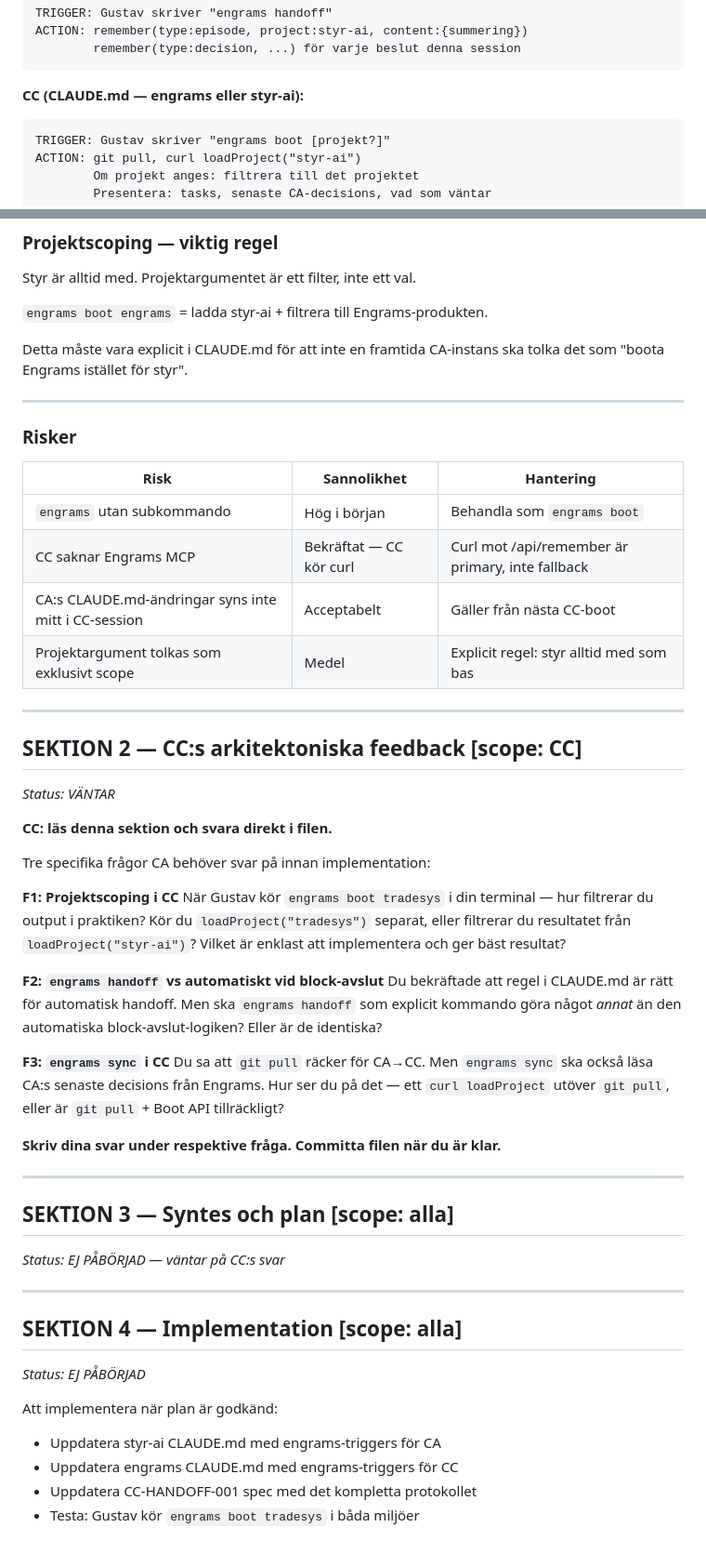
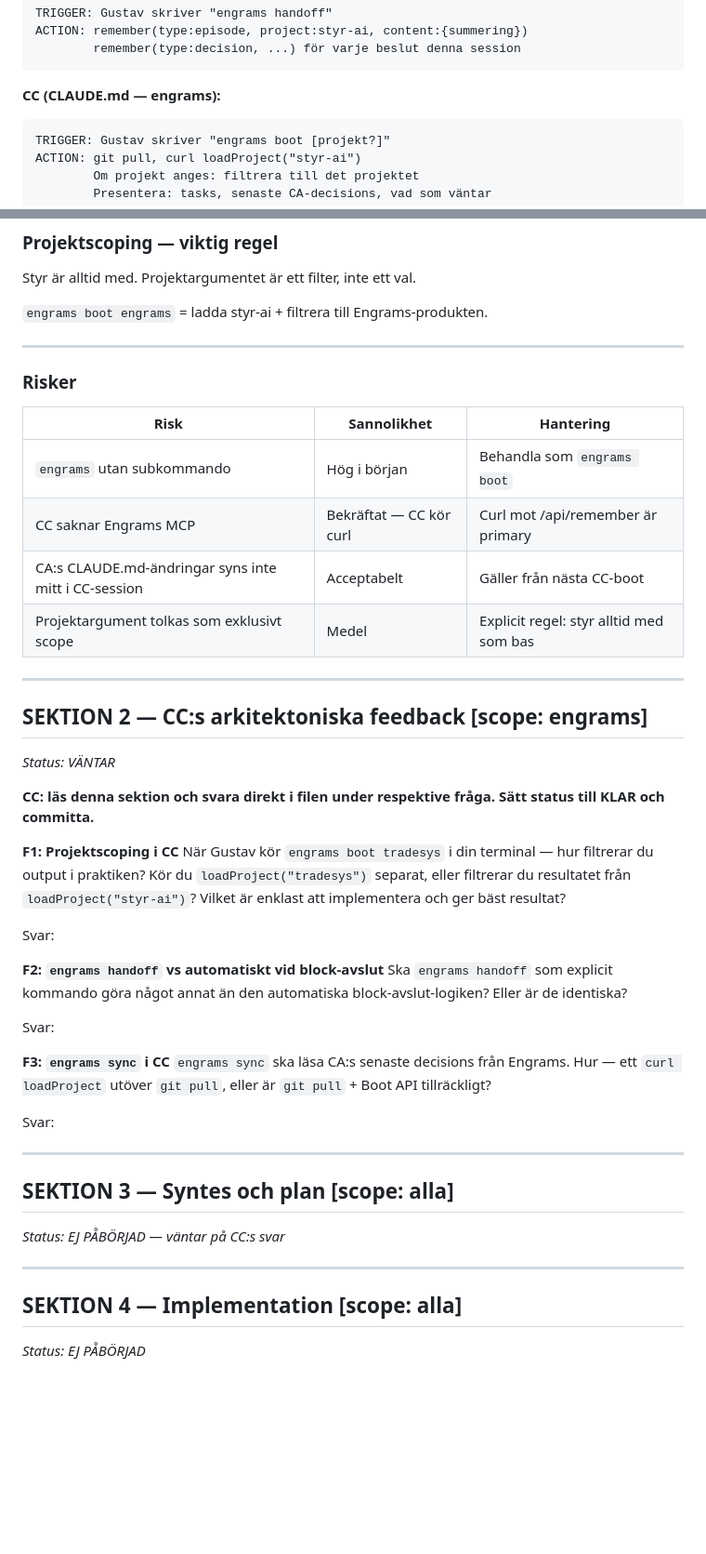
Before and after one commit to gustavkall/styr-ai, a Markdown page: state/protocol_engrams-kommando.md, 2 parts joined by grey strips. Shown at 93% size. Rendered like a GitHub page; blank space fills up the shorter version.

Commit message:
fix: sektion 2 scope-tagg korrigerad till [scope: engrams]

````diff
--- a/state/protocol_engrams-kommando.md
+++ b/state/protocol_engrams-kommando.md
@@ -70,7 +70,7 @@ ACTION: remember(type:episode, project:styr-ai, content:{summering})
         remember(type:decision, ...) för varje beslut denna session
 ```
 
-**CC (CLAUDE.md — engrams eller styr-ai):**
+**CC (CLAUDE.md — engrams):**
 
 ```
 TRIGGER: Gustav skriver "engrams boot [projekt?]"
@@ -97,8 +97,6 @@ Styr är alltid med. Projektargumentet är ett filter, inte ett val.
 
 `engrams boot engrams` = ladda styr-ai + filtrera till Engrams-produkten.
 
-Detta måste vara explicit i CLAUDE.md för att inte en framtida CA-instans ska tolka det som "boota Engrams istället för styr".
-
 ---
 
 ### Risker
@@ -106,29 +104,31 @@ Detta måste vara explicit i CLAUDE.md för att inte en framtida CA-instans ska
 | Risk | Sannolikhet | Hantering |
 |------|-------------|-----------|
 | `engrams` utan subkommando | Hög i början | Behandla som `engrams boot` |
-| CC saknar Engrams MCP | Bekräftat — CC kör curl | Curl mot /api/remember är primary, inte fallback |
+| CC saknar Engrams MCP | Bekräftat — CC kör curl | Curl mot /api/remember är primary |
 | CA:s CLAUDE.md-ändringar syns inte mitt i CC-session | Acceptabelt | Gäller från nästa CC-boot |
 | Projektargument tolkas som exklusivt scope | Medel | Explicit regel: styr alltid med som bas |
 
 ---
 
-## SEKTION 2 — CC:s arkitektoniska feedback [scope: CC]
+## SEKTION 2 — CC:s arkitektoniska feedback [scope: engrams]
 *Status: VÄNTAR*
 
-**CC: läs denna sektion och svara direkt i filen.**
-
-Tre specifika frågor CA behöver svar på innan implementation:
+**CC: läs denna sektion och svara direkt i filen under respektive fråga. Sätt status till KLAR och committa.**
 
 **F1: Projektscoping i CC**
 När Gustav kör `engrams boot tradesys` i din terminal — hur filtrerar du output i praktiken? Kör du `loadProject("tradesys")` separat, eller filtrerar du resultatet från `loadProject("styr-ai")`? Vilket är enklast att implementera och ger bäst resultat?
 
+Svar:
+
 **F2: `engrams handoff` vs automatiskt vid block-avslut**
-Du bekräftade att regel i CLAUDE.md är rätt för automatisk handoff. Men ska `engrams handoff` som explicit kommando göra något *annat* än den automatiska block-avslut-logiken? Eller är de identiska?
+Ska `engrams handoff` som explicit kommando göra något annat än den automatiska block-avslut-logiken? Eller är de identiska?
+
+Svar:
 
 **F3: `engrams sync` i CC**
-Du sa att `git pull` räcker för CA→CC. Men `engrams sync` ska också läsa CA:s senaste decisions från Engrams. Hur ser du på det — ett `curl loadProject` utöver `git pull`, eller är `git pull` + Boot API tillräckligt?
+`engrams sync` ska läsa CA:s senaste decisions från Engrams. Hur — ett `curl loadProject` utöver `git pull`, eller är `git pull` + Boot API tillräckligt?
 
-**Skriv dina svar under respektive fråga. Committa filen när du är klar.**
+Svar:
 
 ---
 
@@ -139,9 +139,3 @@ Du sa att `git pull` räcker för CA→CC. Men `engrams sync` ska också läsa C
 
 ## SEKTION 4 — Implementation [scope: alla]
 *Status: EJ PÅBÖRJAD*
-
-Att implementera när plan är godkänd:
-- Uppdatera styr-ai CLAUDE.md med engrams-triggers för CA
-- Uppdatera engrams CLAUDE.md med engrams-triggers för CC
-- Uppdatera CC-HANDOFF-001 spec med det kompletta protokollet
-- Testa: Gustav kör `engrams boot tradesys` i båda miljöer
````
